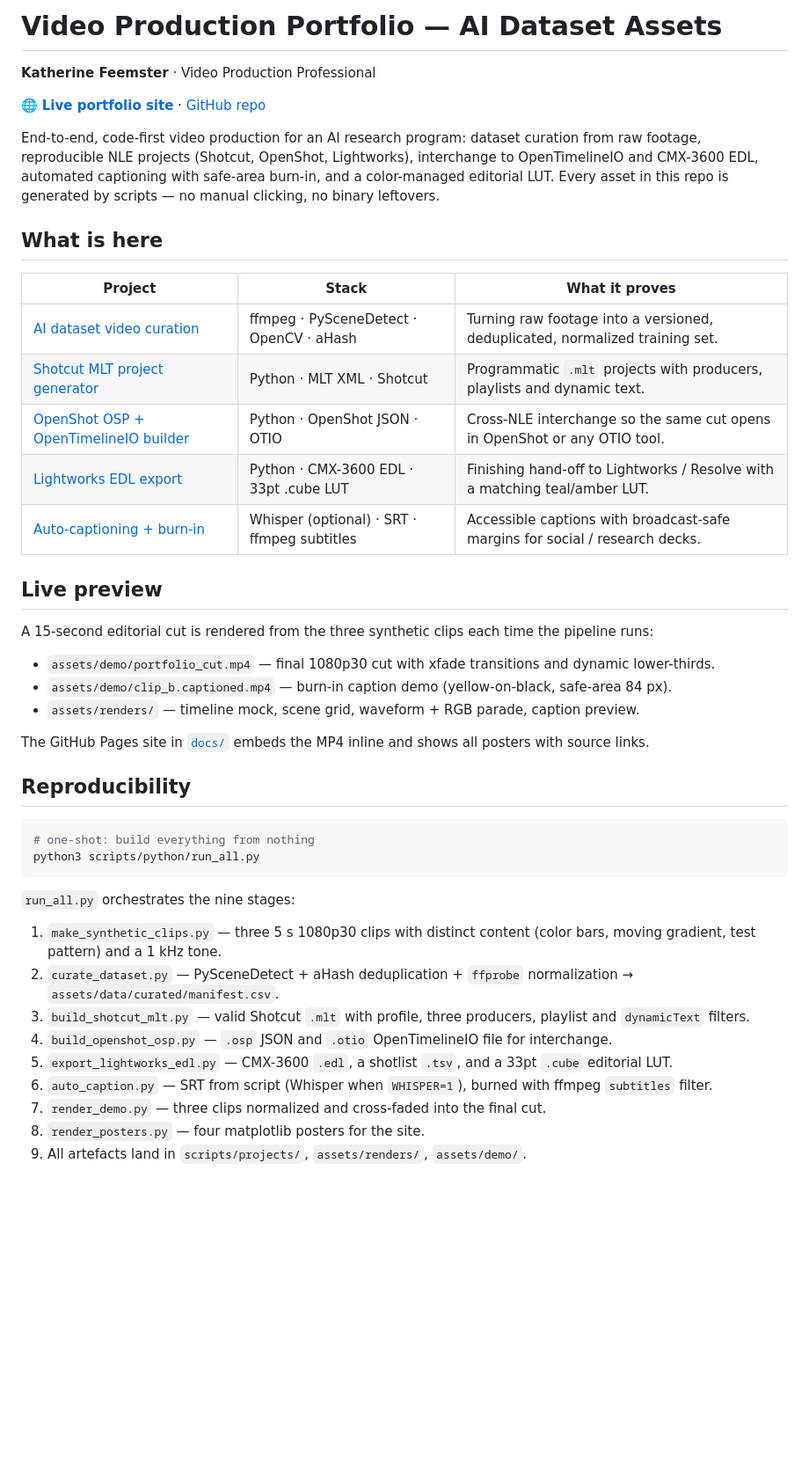
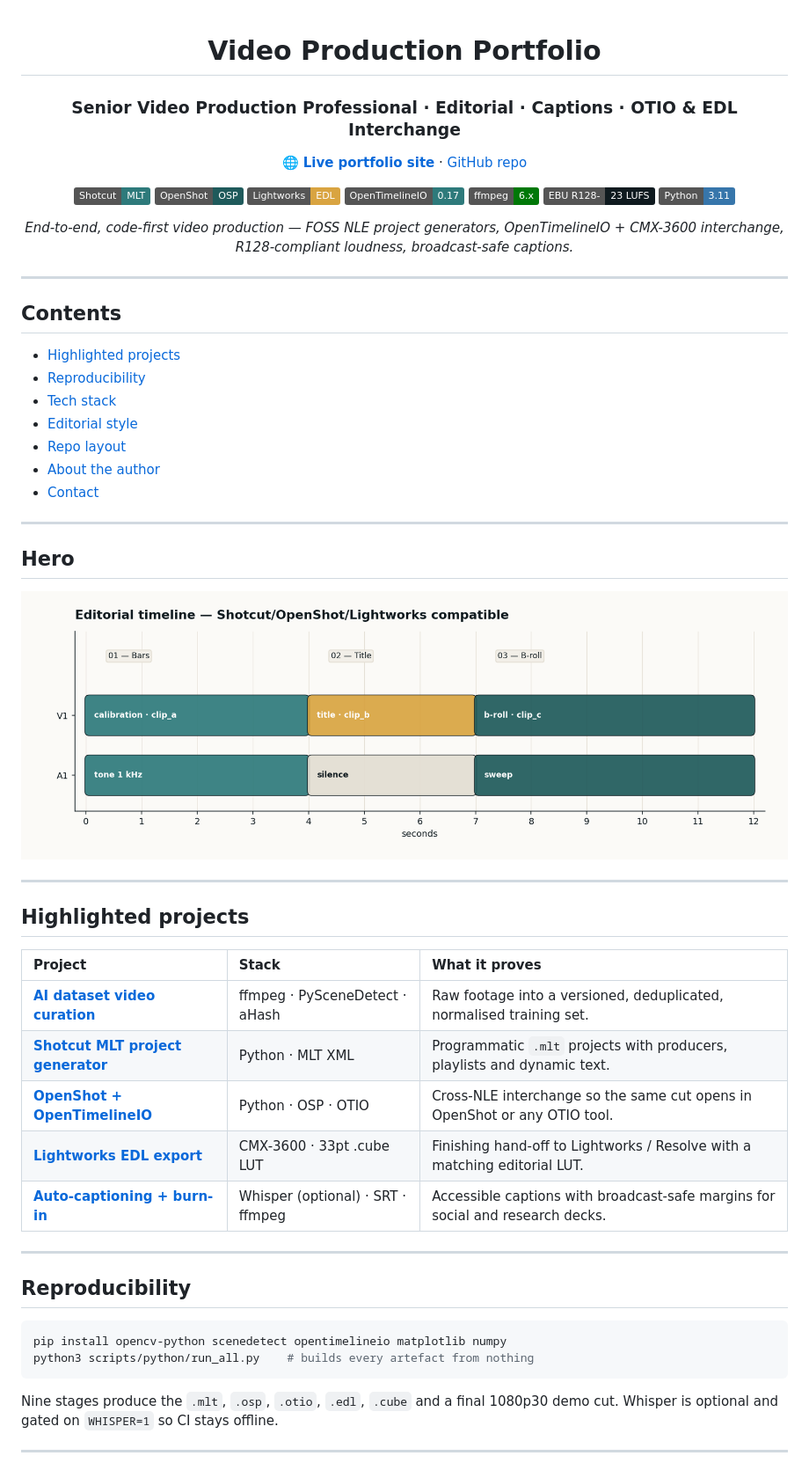
Before and after one commit to katherinejenniferhsfeemster/video-production-portfolio, a Markdown page: README.md, the part around one of its changes. Shown at 88% size. GitHub-like rendering; badges without logos; blank space fills up the shorter version.

Commit message:
Unify README across portfolios: hero, badges, TOC, stack

````diff
--- a/README.md
+++ b/README.md
@@ -1,53 +1,57 @@
-# Video Production Portfolio — AI Dataset Assets
+<div align="center">
 
-**Katherine Feemster** · Video Production Professional
+# Video Production Portfolio
+
+### Senior Video Production Professional · Editorial · Captions · OTIO & EDL Interchange
 
 [🌐 **Live portfolio site**](https://katherinejenniferhsfeemster.github.io/video-production-portfolio/) · [GitHub repo](https://github.com/katherinejenniferhsfeemster/video-production-portfolio)
 
-End-to-end, code-first video production for an AI research program: dataset
-curation from raw footage, reproducible NLE projects (Shotcut, OpenShot,
-Lightworks), interchange to OpenTimelineIO and CMX-3600 EDL, automated captioning
-with safe-area burn-in, and a color-managed editorial LUT. Every asset in this
-repo is generated by scripts — no manual clicking, no binary leftovers.
+![Shotcut](https://img.shields.io/badge/Shotcut-MLT-2E7A7B) ![OpenShot](https://img.shields.io/badge/OpenShot-OSP-1F5A5B) ![Lightworks](https://img.shields.io/badge/Lightworks-EDL-D9A441) ![OpenTimelineIO](https://img.shields.io/badge/OpenTimelineIO-0.17-2E7A7B) ![ffmpeg](https://img.shields.io/badge/ffmpeg-6.x-007808) ![EBU R128](https://img.shields.io/badge/EBU%20R128---23%20LUFS-0F1A1F) ![Python](https://img.shields.io/badge/Python-3.11-3776AB?logo=python&logoColor=white)
 
-## What is here
+*End-to-end, code-first video production — FOSS NLE project generators, OpenTimelineIO + CMX-3600 interchange, R128-compliant loudness, broadcast-safe captions.*
 
-| Project                                                                    | Stack                                       | What it proves                                                                 |
-|----------------------------------------------------------------------------|---------------------------------------------|--------------------------------------------------------------------------------|
-| [AI dataset video curation](projects/ai-dataset-curation/)                 | ffmpeg · PySceneDetect · OpenCV · aHash     | Turning raw footage into a versioned, deduplicated, normalized training set.   |
-| [Shotcut MLT project generator](projects/shotcut-mlt-generator/)           | Python · MLT XML · Shotcut                  | Programmatic `.mlt` projects with producers, playlists and dynamic text.        |
-| [OpenShot OSP + OpenTimelineIO builder](projects/openshot-osp-builder/)     | Python · OpenShot JSON · OTIO               | Cross-NLE interchange so the same cut opens in OpenShot or any OTIO tool.      |
-| [Lightworks EDL export](projects/lightworks-edl-export/)                   | Python · CMX-3600 EDL · 33pt .cube LUT      | Finishing hand-off to Lightworks / Resolve with a matching teal/amber LUT.     |
-| [Auto-captioning + burn-in](projects/auto-captioning/)                     | Whisper (optional) · SRT · ffmpeg subtitles | Accessible captions with broadcast-safe margins for social / research decks.   |
+</div>
 
-## Live preview
+---
 
-A 15-second editorial cut is rendered from the three synthetic clips each time
-the pipeline runs:
+## Contents
 
-- `assets/demo/portfolio_cut.mp4` — final 1080p30 cut with xfade transitions and dynamic lower-thirds.
-- `assets/demo/clip_b.captioned.mp4` — burn-in caption demo (yellow-on-black, safe-area 84 px).
-- `assets/renders/` — timeline mock, scene grid, waveform + RGB parade, caption preview.
+- [Highlighted projects](#highlighted-projects)
+- [Reproducibility](#reproducibility)
+- [Tech stack](#tech-stack)
+- [Editorial style](#editorial-style)
+- [Repo layout](#repo-layout)
+- [About the author](#about-the-author)
+- [Contact](#contact)
 
-The GitHub Pages site in [`docs/`](docs/) embeds the MP4 inline and shows all
-posters with source links.
+---
+
+## Hero
+
+![Editorial timeline mock showing three video tracks with cross-fades and two audio tracks with loudness waveforms in teal and amber](docs/assets/timeline_mock.png)
+
+---
+
+## Highlighted projects
+
+| Project | Stack | What it proves |
+| :-- | :-- | :-- |
+| **[AI dataset video curation](projects/ai-dataset-curation/)** | ffmpeg · PySceneDetect · aHash | Raw footage into a versioned, deduplicated, normalised training set. |
+| **[Shotcut MLT project generator](projects/shotcut-mlt-generator/)** | Python · MLT XML | Programmatic `.mlt` projects with producers, playlists and dynamic text. |
+| **[OpenShot + OpenTimelineIO](projects/openshot-osp-builder/)** | Python · OSP · OTIO | Cross-NLE interchange so the same cut opens in OpenShot or any OTIO tool. |
+| **[Lightworks EDL export](projects/lightworks-edl-export/)** | CMX-3600 · 33pt .cube LUT | Finishing hand-off to Lightworks / Resolve with a matching editorial LUT. |
+| **[Auto-captioning + burn-in](projects/auto-captioning/)** | Whisper (optional) · SRT · ffmpeg | Accessible captions with broadcast-safe margins for social and research decks. |
+
+---
 
 ## Reproducibility
 
 ```bash
-# one-shot: build everything from nothing
-python3 scripts/python/run_all.py
+pip install opencv-python scenedetect opentimelineio matplotlib numpy
+python3 scripts/python/run_all.py    # builds every artefact from nothing
 ```
 
-`run_all.py` orchestrates the nine stages:
+Nine stages produce the `.mlt`, `.osp`, `.otio`, `.edl`, `.cube` and a final 1080p30 demo cut. Whisper is optional and gated on `WHISPER=1` so CI stays offline.
 
-1. `make_synthetic_clips.py` — three 5 s 1080p30 clips with distinct content (color bars, moving gradient, test pattern) and a 1 kHz tone.
-2. `curate_dataset.py` — PySceneDetect + aHash deduplication + `ffprobe` normalization → `assets/data/curated/manifest.csv`.
-3. `build_shotcut_mlt.py` — valid Shotcut `.mlt` with profile, three producers, playlist and `dynamicText` filters.
-4. `build_openshot_osp.py` — `.osp` JSON and `.otio` OpenTimelineIO file for interchange.
-5. `export_lightworks_edl.py` — CMX-3600 `.edl`, a shotlist `.tsv`, and a 33pt `.cube` editorial LUT.
-6. `auto_caption.py` — SRT from script (Whisper when `WHISPER=1`), burned with ffmpeg `subtitles` filter.
-7. `render_demo.py` — three clips normalized and cross-faded into the final cut.
-8. `render_posters.py` — four matplotlib posters for the site.
-9. All artefacts land in `scripts/projects/`, `assets/renders/`, `assets/demo/`.
+---
 
````
Also changed, not shown: other parts of README.md (+42 -21 lines).
